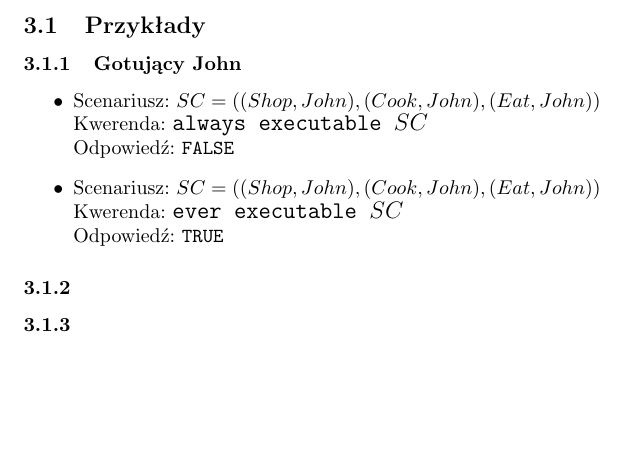
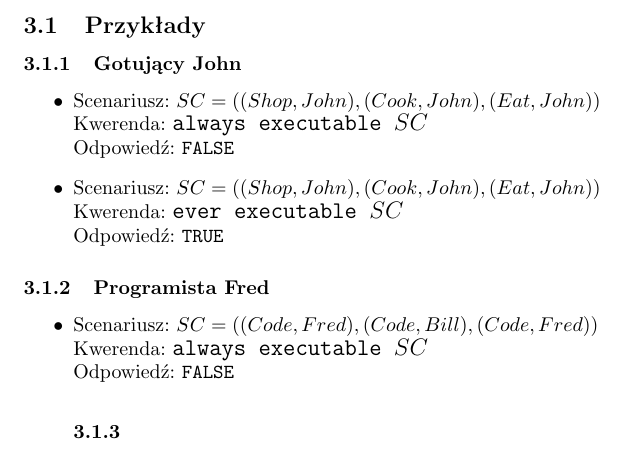
Before and after one commit to Waszker/Knowledge-Representation, a LaTeX document (main.tex): part of page 8 of 8, cut so that both start at the same text, the shorter picture padded with empty space. Compiled offline with pdfLaTeX.

Commit message:
Update main.tex

```diff
--- a/main.tex
+++ b/main.tex
@@ -311,6 +311,11 @@ Scenariusz: $SC=((Shop,John),(Cook,John),(Eat,John))$\\
 Kwerenda: {\large\texttt{ever executable $SC$}}\\
 Odpowiedź: \texttt{TRUE}
 \end{itemize}
-\subsubsection{}
+\subsubsection{Programista Fred}
+\begin{itemize}
+\item
+Scenariusz: $SC=((Code,Fred),(Code,Bill),(Code,Fred))$\\
+Kwerenda: {\large\texttt{always executable $SC$}}\\
+Odpowiedź: \texttt{FALSE}
 \subsubsection{}
 \end{document}
```
